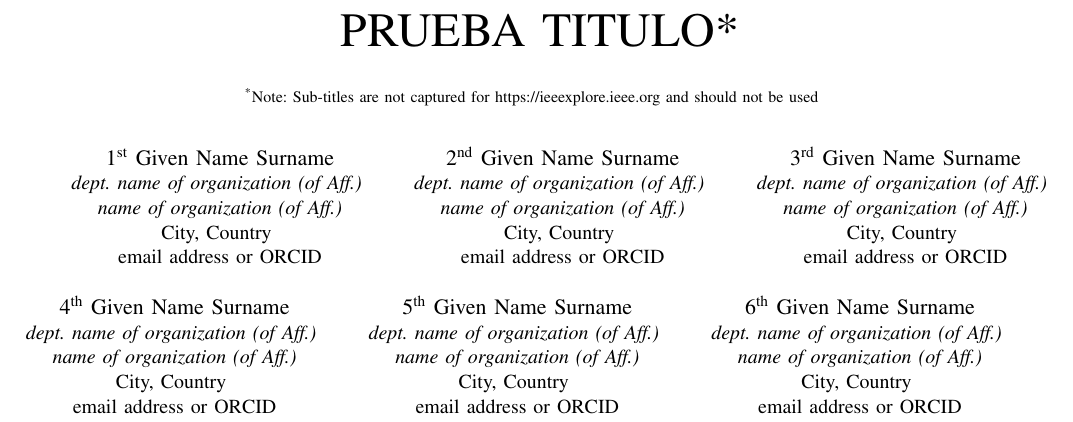
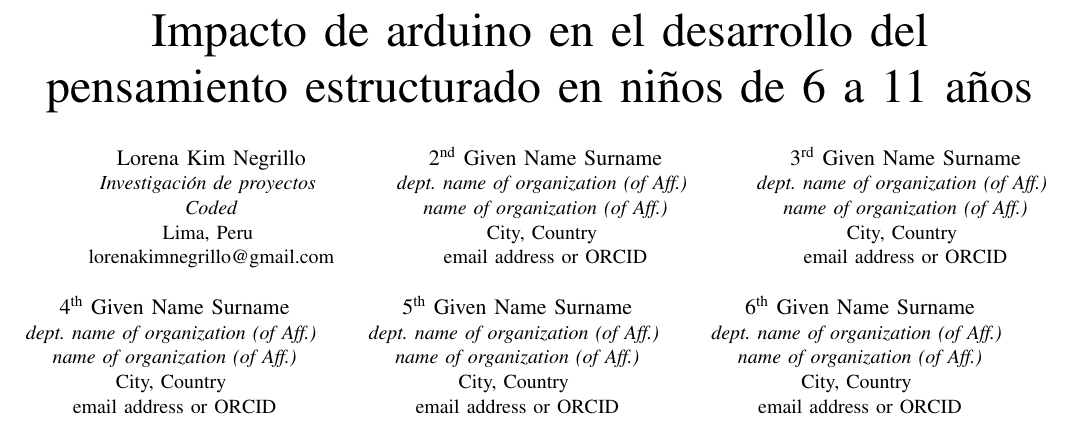
Before and after one commit to duermes/Arduino-Research, a LaTeX paper (main.tex): part of page 1 of 3, cut at the place of the change. Compiled offline with pdfLaTeX; a missing font is replaced by an installed copy or a similar font; a LaTeX package or settings file that is missing is left out.

Commit message:
some changes

```diff
--- a/main.tex
+++ b/main.tex
@@ -13,17 +14,13 @@
     T\kern-.1667em\lower.7ex\hbox{E}\kern-.125emX}}
 \begin{document}
 
-\title{PRUEBA TITULO*\\
-{\footnotesize \textsuperscript{*}Note: Sub-titles are not captured for https://ieeexplore.ieee.org  and
-should not be used}
-\thanks{Identify applicable funding agency here. If none, delete this.}
-}
+\title{Impacto de arduino en el desarrollo del pensamiento estructurado en niños de 6 a 11 años}
 
-\author{\IEEEauthorblockN{1\textsuperscript{st} Given Name Surname}
-\IEEEauthorblockA{\textit{dept. name of organization (of Aff.)} \\
-\textit{name of organization (of Aff.)}\\
-City, Country \\
-email address or ORCID}
+\author{\IEEEauthorblockN{Lorena Kim Negrillo}
+\IEEEauthorblockA{\textit{Investigación de proyectos} \\
+\textit{Coded}\\
+Lima, Peru \\
+lorenakimnegrillo@gmail.com}
 \and
 \IEEEauthorblockN{2\textsuperscript{nd} Given Name Surname}
 \IEEEauthorblockA{\textit{dept. name of organization (of Aff.)} \\
```
Also changed, not shown: main.pdf, main.tex (1 more changed lines), 4 other files.
